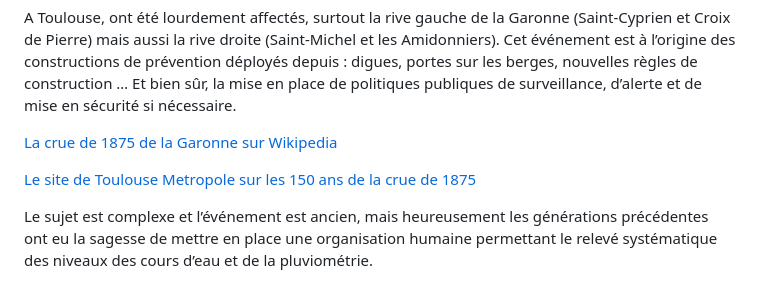
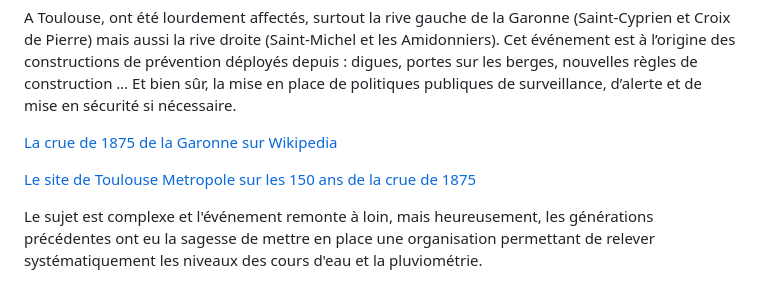
Before and after one commit to Toulouse-Dataviz/hackaviz-2025, a Markdown page: README.md, the part around the change. Rendered like a GitHub page.

```diff
--- a/README.md
+++ b/README.md
@@ -30,7 +30,7 @@ A Toulouse, ont été lourdement affectés, surtout la rive gauche de la Garonne
 
 [Le site de Toulouse Metropole sur les 150 ans de la crue de 1875](https://jeparticipe.metropole.toulouse.fr/processes/les150ans-crues-garonne)
 
-Le sujet est complexe et l’événement est ancien, mais heureusement les générations précédentes ont eu la sagesse de mettre en place une organisation humaine permettant le relevé systématique des niveaux des cours d’eau et de la pluviométrie.
+Le sujet est complexe et l'événement remonte à loin, mais heureusement, les générations précédentes ont eu la sagesse de mettre en place une organisation permettant de relever systématiquement les niveaux des cours d'eau et la pluviométrie.
 
 ![](ToulousePN_1857_10.jpg)
 
```
